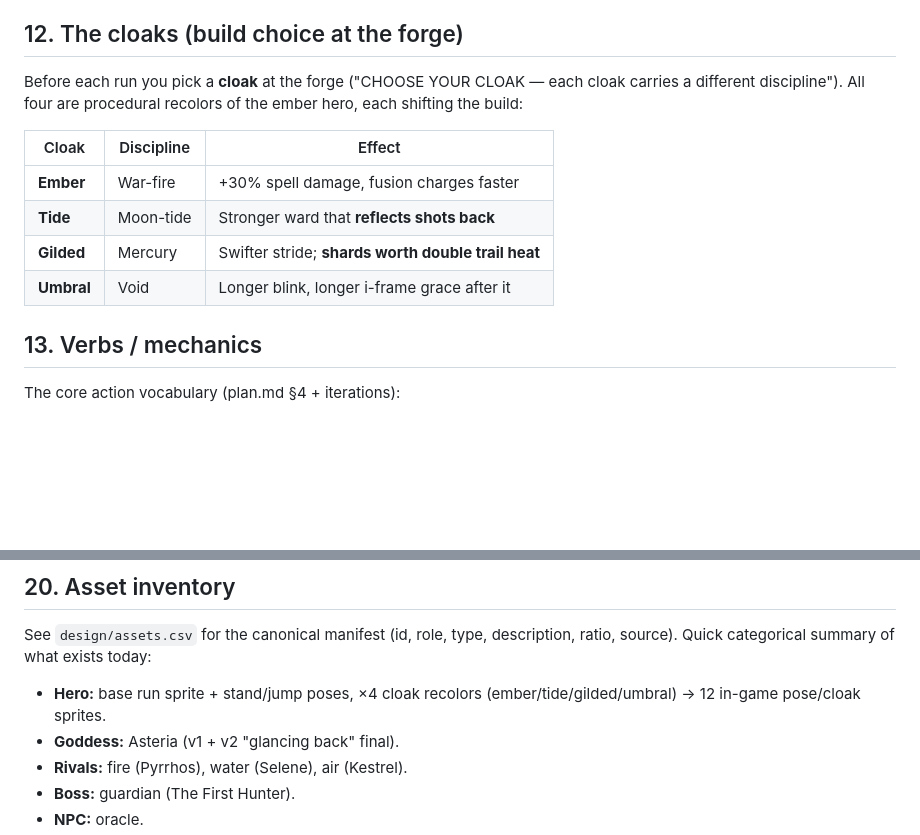
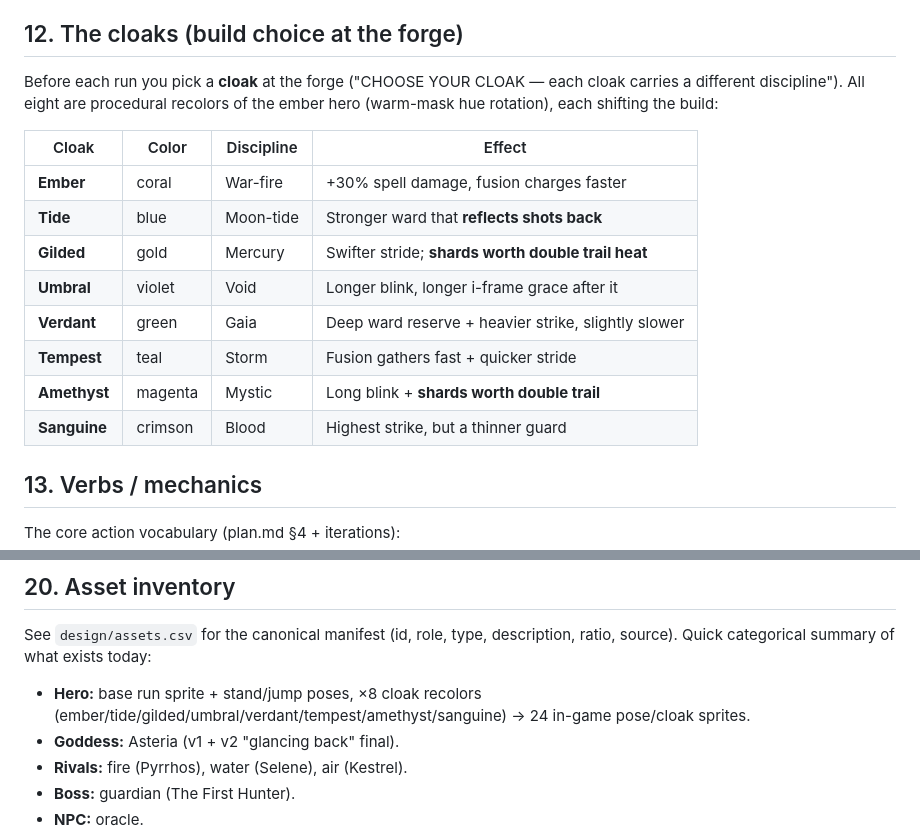
Before and after one commit to shamanramen/asteriathegame, a Markdown page: ASTERIA_GAME_BIBLE.md, 2 parts joined by grey strips. Drawn GitHub-style; blank space fills up the shorter version.

Commit message:
Update bible cloak section for the 8-cloak roster

```diff
--- a/ASTERIA_GAME_BIBLE.md
+++ b/ASTERIA_GAME_BIBLE.md
@@ -199,15 +199,19 @@ flat 3.2 damage and pierces, ignoring the off-element penalty.
 ## 12. The cloaks (build choice at the forge)
 
 Before each run you pick a **cloak** at the forge ("CHOOSE YOUR CLOAK — each cloak
-carries a different discipline"). All four are procedural recolors of the ember hero,
-each shifting the build:
+carries a different discipline"). All eight are procedural recolors of the ember hero
+(warm-mask hue rotation), each shifting the build:
 
-| Cloak | Discipline | Effect |
-|---|---|---|
-| **Ember** | War-fire | +30% spell damage, fusion charges faster |
-| **Tide** | Moon-tide | Stronger ward that **reflects shots back** |
-| **Gilded** | Mercury | Swifter stride; **shards worth double trail heat** |
-| **Umbral** | Void | Longer blink, longer i-frame grace after it |
+| Cloak | Color | Discipline | Effect |
+|---|---|---|---|
+| **Ember** | coral | War-fire | +30% spell damage, fusion charges faster |
+| **Tide** | blue | Moon-tide | Stronger ward that **reflects shots back** |
+| **Gilded** | gold | Mercury | Swifter stride; **shards worth double trail heat** |
+| **Umbral** | violet | Void | Longer blink, longer i-frame grace after it |
+| **Verdant** | green | Gaia | Deep ward reserve + heavier strike, slightly slower |
+| **Tempest** | teal | Storm | Fusion gathers fast + quicker stride |
+| **Amethyst** | magenta | Mystic | Long blink + **shards worth double trail** |
+| **Sanguine** | crimson | Blood | Highest strike, but a thinner guard |
 
 ## 13. Verbs / mechanics
 
@@ -328,7 +332,7 @@ ember originals — a hue-shift on the warm-cloak mask (recipe lives in `tools/`
 See `design/assets.csv` for the canonical manifest (id, role, type, description,
 ratio, source). Quick categorical summary of what exists today:
 
-- **Hero:** base run sprite + stand/jump poses, ×4 cloak recolors (ember/tide/gilded/umbral) → 12 in-game pose/cloak sprites.
+- **Hero:** base run sprite + stand/jump poses, ×8 cloak recolors (ember/tide/gilded/umbral/verdant/tempest/amethyst/sanguine) → 24 in-game pose/cloak sprites.
 - **Goddess:** Asteria (v1 + v2 "glancing back" final).
 - **Rivals:** fire (Pyrrhos), water (Selene), air (Kestrel).
 - **Boss:** guardian (The First Hunter).
```
